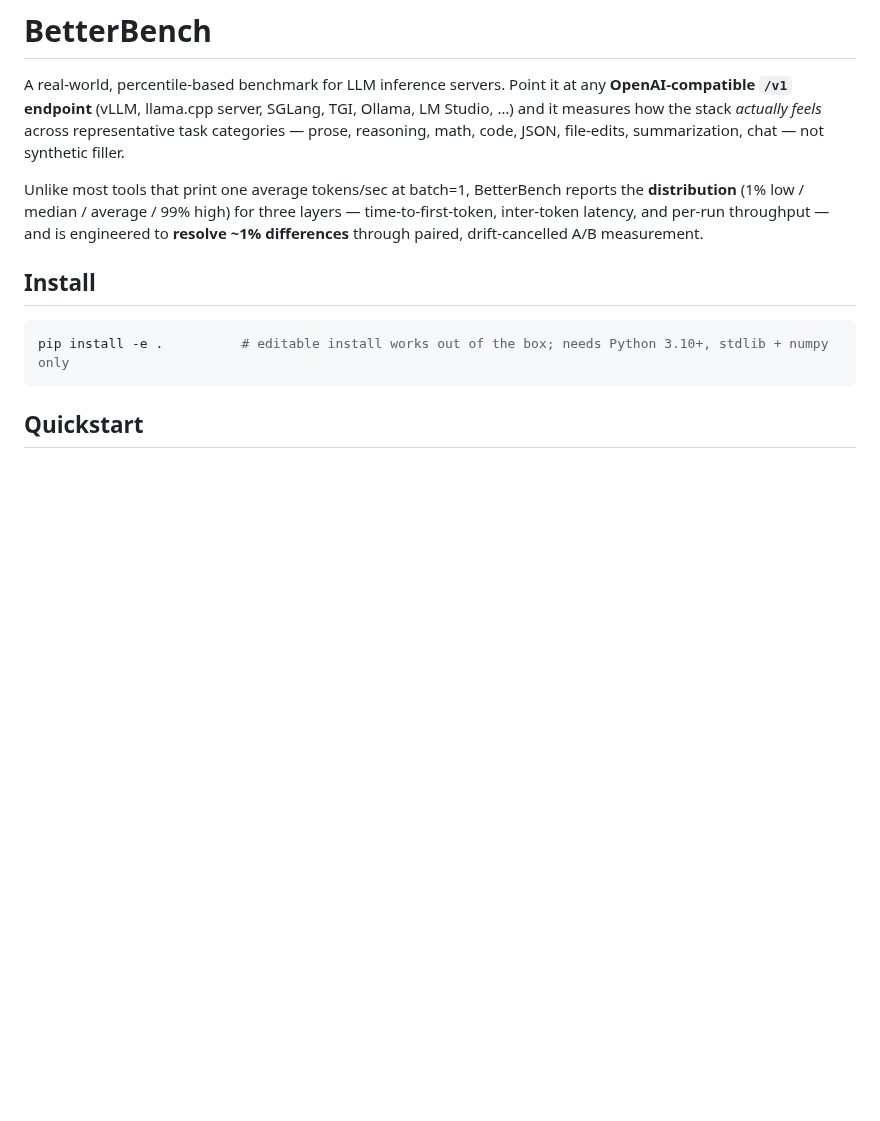
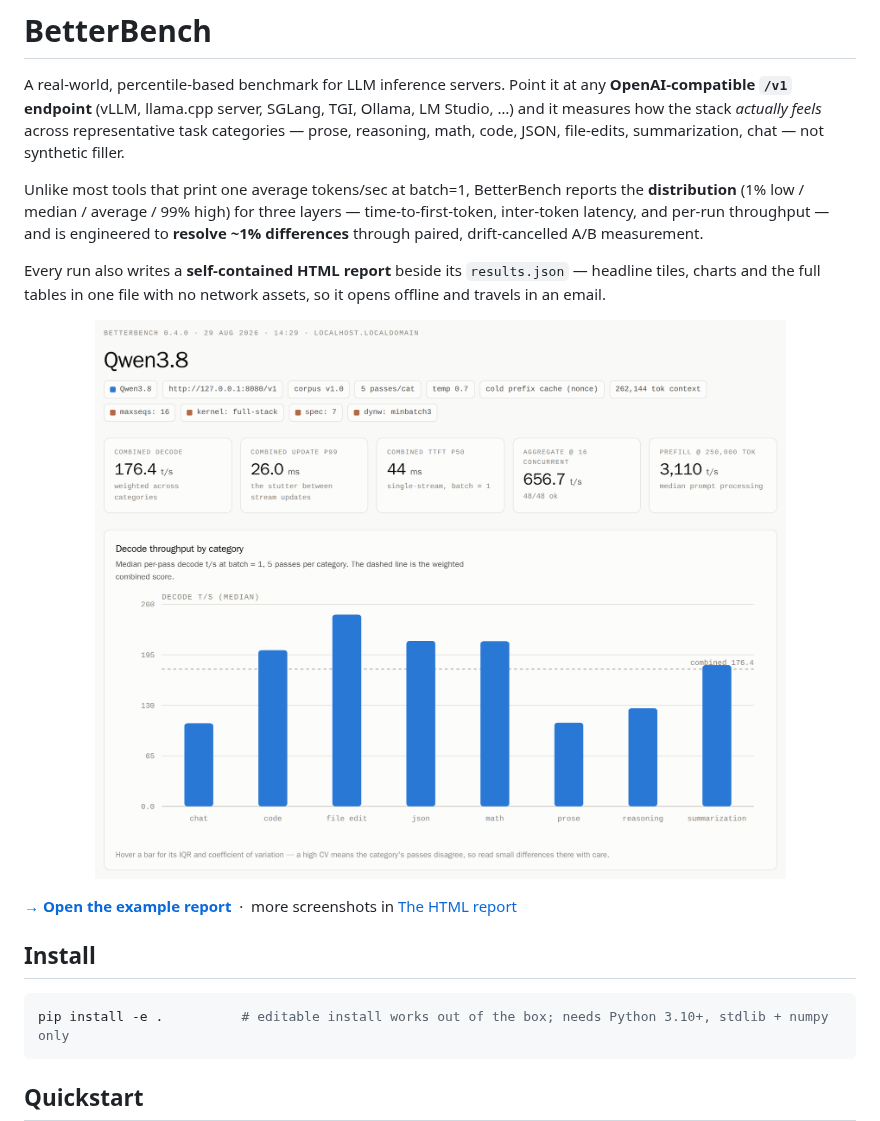
Before and after one commit to GGZ14/BetterBench, a Markdown page: README.md, the part around one of its changes. Drawn GitHub-style; pictures changed too: docs/img/report-overview.png (added); blank space fills up the shorter version.

```diff
--- a/README.md
+++ b/README.md
@@ -9,6 +9,21 @@ Unlike most tools that print one average tokens/sec at batch=1, BetterBench repo
 **distribution** (1% low / median / average / 99% high) for three layers — time-to-first-token,
 inter-token latency, and per-run throughput — and is engineered to **resolve ~1% differences**
 through paired, drift-cancelled A/B measurement.
+
+Every run also writes a **self-contained HTML report** beside its `results.json` — headline
+tiles, charts and the full tables in one file with no network assets, so it opens offline and
+travels in an email.
+
+<p align="center">
+  <img src="docs/img/report-overview.png" width="900"
+       alt="BetterBench HTML report: run header with the endpoint, corpus version and custom
+            run notes; headline tiles for combined decode, update p99, TTFT p50, aggregate
+            throughput and prefill; and a bar chart of decode throughput per category against
+            the weighted combined score.">
+</p>
+
+**[→ Open the example report](https://htmlpreview.github.io/?https://github.com/GGZ14/BetterBench/blob/main/docs/example-report.html)**
+&nbsp;·&nbsp; more screenshots in [The HTML report](#the-html-report)
 
 ## Install
 
```
Also changed, not shown: other parts of README.md (+77 -6 lines), docs/img/report-concurrency.png (added), docs/img/report-overview-dark.png (added), docs/img/report-prefill.png (added), docs/img/report-tables.png (added), docs/img/report-tooltip.png (added), 1 other file.
